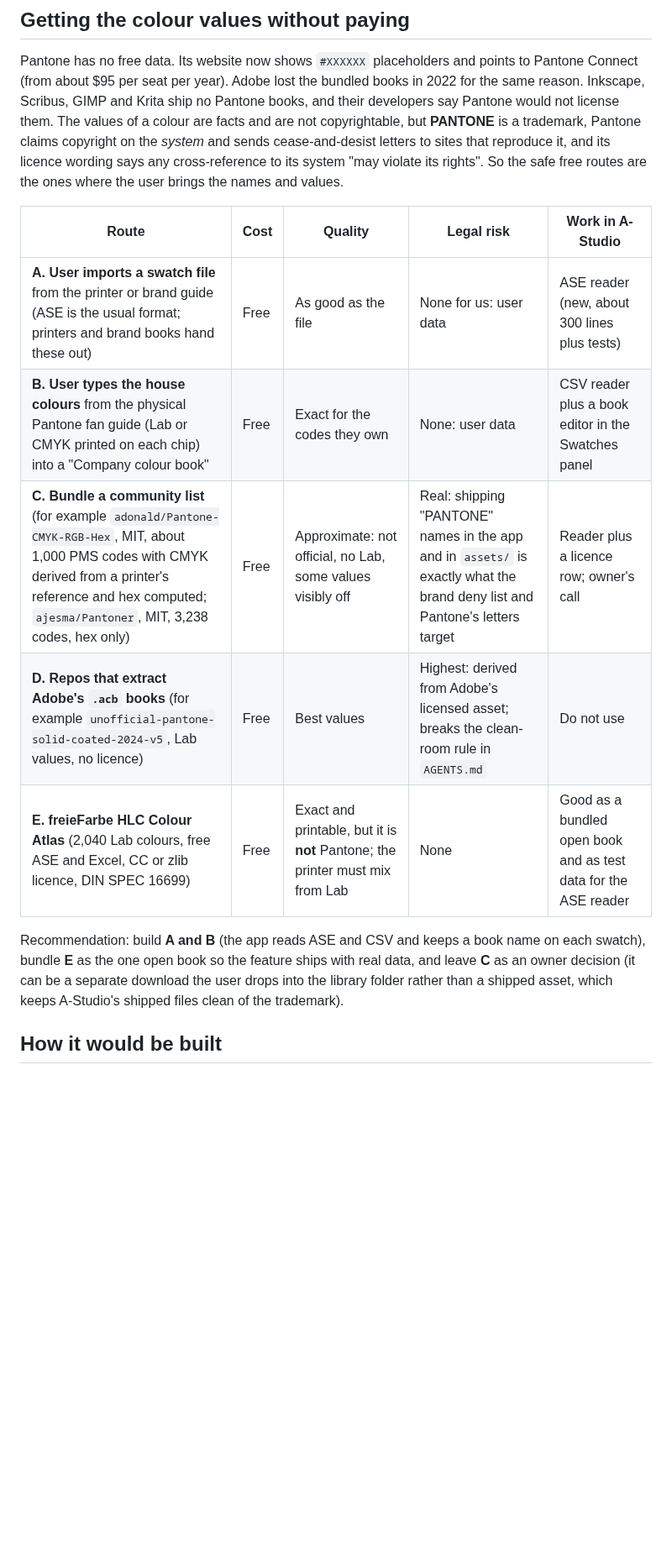
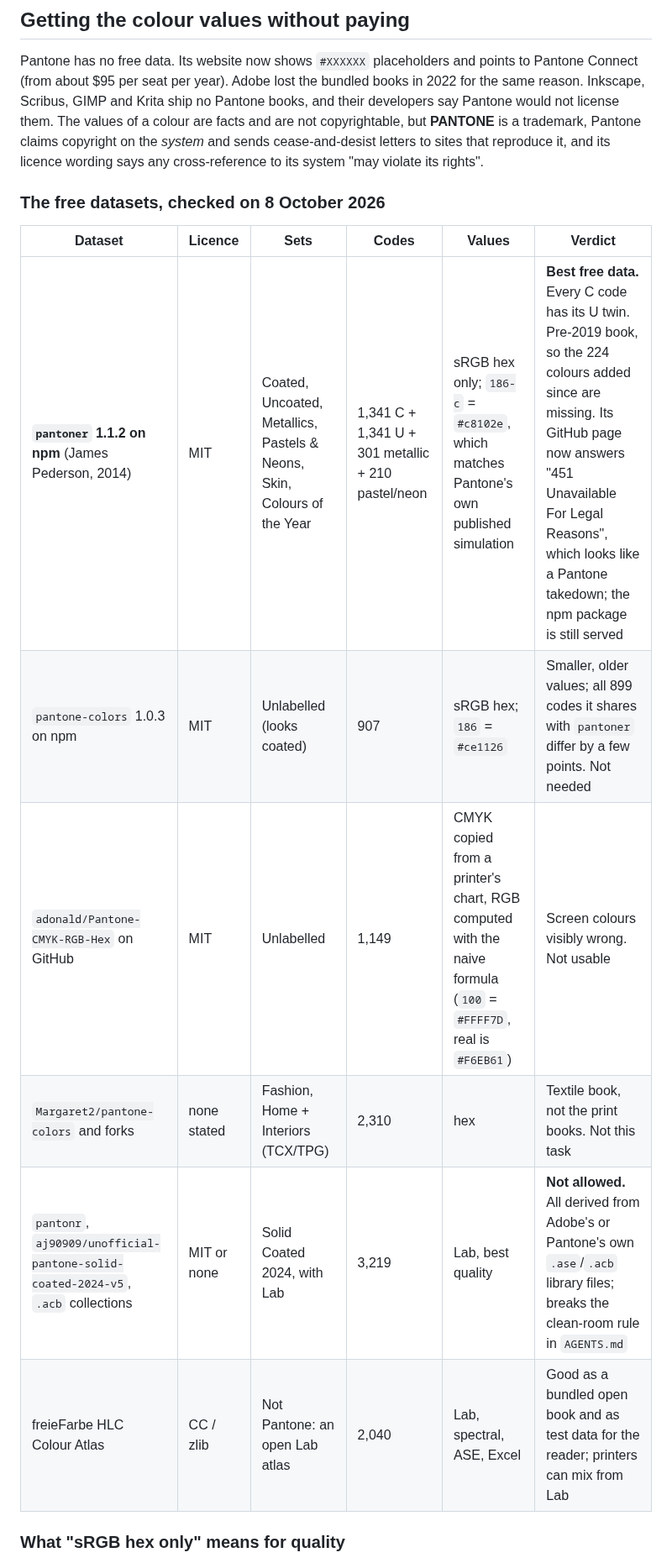
Before and after one commit to MisterBottom-png/testing, a Markdown page: docs/research/pantone-spot-colours.md, the part around one of its changes. Shown at 84% size. GitHub-like rendering; blank space fills up the shorter version.

```diff
--- a/docs/research/pantone-spot-colours.md
+++ b/docs/research/pantone-spot-colours.md
@@ -59,20 +63,18 @@ Inkscape, Scribus, GIMP and Krita ship no Pantone books, and their developers sa
 license them. The values of a colour are facts and are not copyrightable, but **PANTONE** is a
 trademark, Pantone claims copyright on the *system* and sends cease-and-desist letters to sites that
 reproduce it, and its licence wording says any cross-reference to its system "may violate its
-rights". So the safe free routes are the ones where the user brings the names and values.
+rights".
 
-| Route | Cost | Quality | Legal risk | Work in A-Studio |
-| --- | --- | --- | --- | --- |
-| **A. User imports a swatch file** from the printer or brand guide (ASE is the usual format; printers and brand books hand these out) | Free | As good as the file | None for us: user data | ASE reader (new, about 300 lines plus tests) |
-| **B. User types the house colours** from the physical Pantone fan guide (Lab or CMYK printed on each chip) into a "Company colour book" | Free | Exact for the codes they own | None: user data | CSV reader plus a book editor in the Swatches panel |
-| **C. Bundle a community list** (for example `adonald/Pantone-CMYK-RGB-Hex`, MIT, about 1,000 PMS codes with CMYK derived from a printer's reference and hex computed; `ajesma/Pantoner`, MIT, 3,238 codes, hex only) | Free | Approximate: not official, no Lab, some values visibly off | Real: shipping "PANTONE" names in the app and in `assets/` is exactly what the brand deny list and Pantone's letters target | Reader plus a licence row; owner's call |
-| **D. Repos that extract Adobe's `.acb` books** (for example `unofficial-pantone-solid-coated-2024-v5`, Lab values, no licence) | Free | Best values | Highest: derived from Adobe's licensed asset; breaks the clean-room rule in `AGENTS.md` | Do not use |
-| **E. freieFarbe HLC Colour Atlas** (2,040 Lab colours, free ASE and Excel, CC or zlib licence, DIN SPEC 16699) | Free | Exact and printable, but it is **not** Pantone; the printer must mix from Lab | None | Good as a bundled open book and as test data for the ASE reader |
+### The free datasets, checked on 8 October 2026
 
-Recommendation: build **A and B** (the app reads ASE and CSV and keeps a book name on each swatch),
-bundle **E** as the one open book so the feature ships with real data, and leave **C** as an owner
-decision (it can be a separate download the user drops into the library folder rather than a
-shipped asset, which keeps A-Studio's shipped files clean of the trademark).
+| Dataset | Licence | Sets | Codes | Values | Verdict |
+| --- | --- | --- | --- | --- | --- |
+| **`pantoner` 1.1.2 on npm** (James Pederson, 2014) | MIT | Coated, Uncoated, Metallics, Pastels & Neons, Skin, Colours of the Year | 1,341 C + 1,341 U + 301 metallic + 210 pastel/neon | sRGB hex only; `186-c` = `#c8102e`, which matches Pantone's own published simulation | **Best free data.** Every C code has its U twin. Pre-2019 book, so the 224 colours added since are missing. Its GitHub page now answers "451 Unavailable For Legal Reasons", which looks like a Pantone takedown; the npm package is still served |
+| `pantone-colors` 1.0.3 on npm | MIT | Unlabelled (looks coated) | 907 | sRGB hex; `186` = `#ce1126` | Smaller, older values; all 899 codes it shares with `pantoner` differ by a few points. Not needed |
+| `adonald/Pantone-CMYK-RGB-Hex` on GitHub | MIT | Unlabelled | 1,149 | CMYK copied from a printer's chart, RGB computed with the naive formula (`100` = `#FFFF7D`, real is `#F6EB61`) | Screen colours visibly wrong. Not usable |
+| `Margaret2/pantone-colors` and forks | none stated | Fashion, Home + Interiors (TCX/TPG) | 2,310 | hex | Textile book, not the print books. Not this task |
+| `pantonr`, `aj90909/unofficial-pantone-solid-coated-2024-v5`, `.acb` collections | MIT or none | Solid Coated 2024, with Lab | 3,219 | Lab, best quality | **Not allowed.** All derived from Adobe's or Pantone's own `.ase`/`.acb` library files; breaks the clean-room rule in `AGENTS.md` |
+| freieFarbe HLC Colour Atlas | CC / zlib | Not Pantone: an open Lab atlas | 2,040 | Lab, spectral, ASE, Excel | Good as a bundled open book and as test data for the reader; printers can mix from Lab |
 
-## How it would be built
+### What "sRGB hex only" means for quality
 
```
Also changed, not shown: other parts of docs/research/pantone-spot-colours.md (+59 -41 lines).
